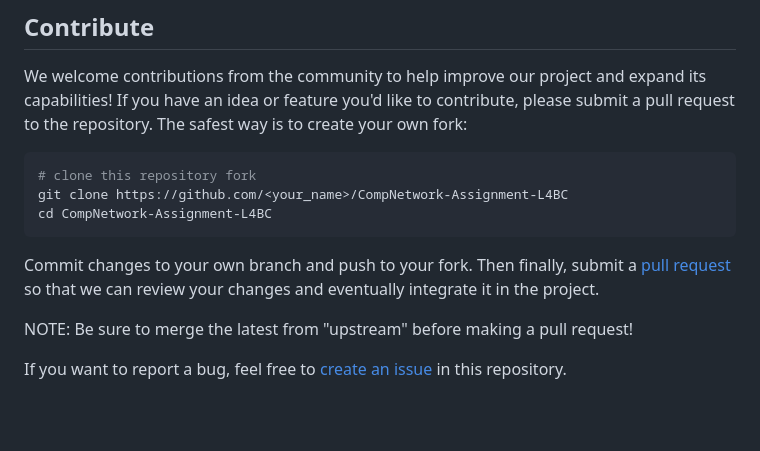
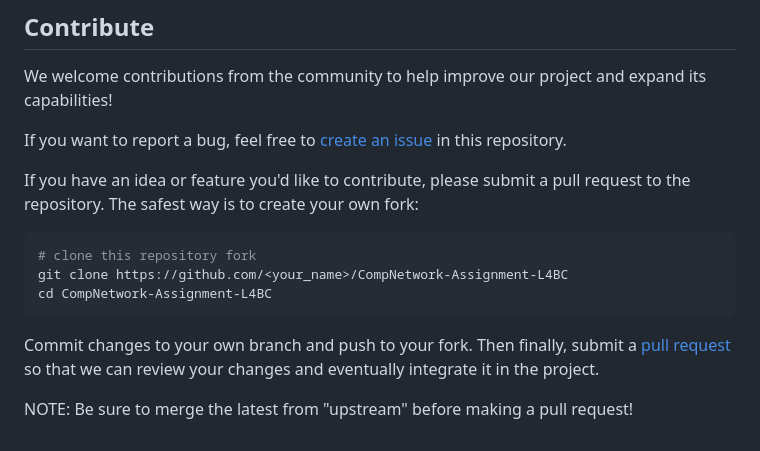
Before and after one commit to JugBones/Pushin-P2P, a Markdown page: README.md, the part around the change. GitHub-like rendering; blank space fills up the shorter version.

Commit message:
alysha's update

````diff
--- a/README.md
+++ b/README.md
@@ -92,6 +92,9 @@ python .py
 
 ## Contribute
 We welcome contributions from the community to help improve our project and expand its capabilities!
+
+If you want to report a bug, feel free to [create an issue](https://github.com/JugBones/CompNetwork-Assignment-L4BC/issues) in this repository.
+
 If you have an idea or feature you'd like to contribute, please submit a pull request to the repository. The safest way is to create your own fork:
 ```bash
 # clone this repository fork
@@ -101,5 +104,3 @@ cd CompNetwork-Assignment-L4BC
 Commit changes to your own branch and push to your fork. Then finally, submit a [pull request](https://github.com/JugBones/CompNetwork-Assignment-L4BC/pulls) so that we can review your changes and eventually integrate it in the project.
 
 NOTE: Be sure to merge the latest from "upstream" before making a pull request!
-
-If you want to report a bug, feel free to [create an issue](https://github.com/JugBones/CompNetwork-Assignment-L4BC/issues) in this repository.
````
